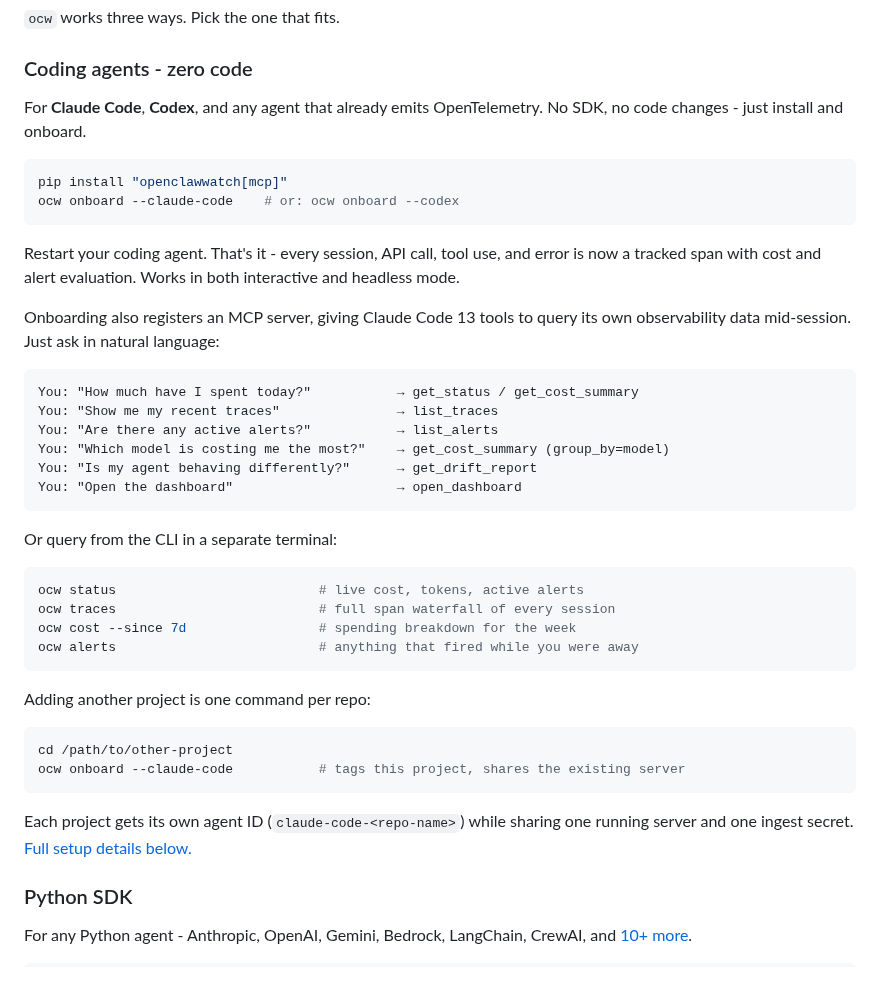
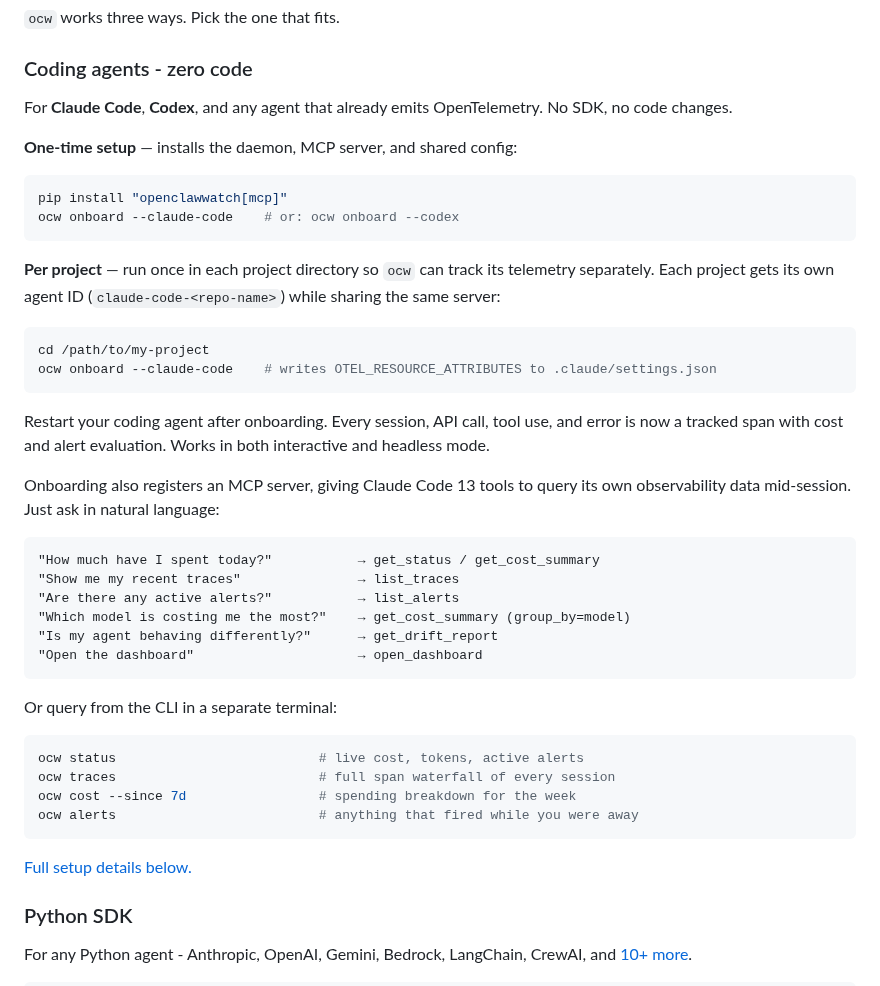
Before and after one commit to Metabuilder-Labs/openclawwatch, a Markdown page: README.md, the part around the change. Drawn GitHub-style.

Commit message:
Clarify one-time setup vs per-project onboarding for coding agents
Split the onboard step into two clearly labeled parts: one-time setup
(daemon, MCP, config) and per-project tagging (so ocw tracks each
project's telemetry under its own agent ID).

Co-Authored-By: Claude Sonnet 4.6 <noreply@anthropic.com>

````diff
--- a/README.md
+++ b/README.md
@@ -33,24 +33,33 @@ Your agent sends emails, writes files, calls APIs, and spends your money - all w
 
 ### Coding agents - zero code
 
-For **Claude Code**, **Codex**, and any agent that already emits OpenTelemetry. No SDK, no code changes - just install and onboard.
+For **Claude Code**, **Codex**, and any agent that already emits OpenTelemetry. No SDK, no code changes.
+
+**One-time setup** — installs the daemon, MCP server, and shared config:
 
 ```bash
 pip install "openclawwatch[mcp]"
 ocw onboard --claude-code    # or: ocw onboard --codex
 ```
 
-Restart your coding agent. That's it - every session, API call, tool use, and error is now a tracked span with cost and alert evaluation. Works in both interactive and headless mode.
+**Per project** — run once in each project directory so `ocw` can track its telemetry separately. Each project gets its own agent ID (`claude-code-<repo-name>`) while sharing the same server:
+
+```bash
+cd /path/to/my-project
+ocw onboard --claude-code    # writes OTEL_RESOURCE_ATTRIBUTES to .claude/settings.json
+```
+
+Restart your coding agent after onboarding. Every session, API call, tool use, and error is now a tracked span with cost and alert evaluation. Works in both interactive and headless mode.
 
 Onboarding also registers an MCP server, giving Claude Code 13 tools to query its own observability data mid-session. Just ask in natural language:
 
 ```
-You: "How much have I spent today?"           → get_status / get_cost_summary
-You: "Show me my recent traces"               → list_traces
-You: "Are there any active alerts?"           → list_alerts
-You: "Which model is costing me the most?"    → get_cost_summary (group_by=model)
-You: "Is my agent behaving differently?"      → get_drift_report
-You: "Open the dashboard"                     → open_dashboard
+"How much have I spent today?"           → get_status / get_cost_summary
+"Show me my recent traces"               → list_traces
+"Are there any active alerts?"           → list_alerts
+"Which model is costing me the most?"    → get_cost_summary (group_by=model)
+"Is my agent behaving differently?"      → get_drift_report
+"Open the dashboard"                     → open_dashboard
 ```
 
 Or query from the CLI in a separate terminal:
@@ -62,14 +71,7 @@ ocw cost --since 7d                 # spending breakdown for the week
 ocw alerts                          # anything that fired while you were away
 ```
 
-Adding another project is one command per repo:
-
-```bash
-cd /path/to/other-project
-ocw onboard --claude-code           # tags this project, shares the existing server
-```
-
-Each project gets its own agent ID (`claude-code-<repo-name>`) while sharing one running server and one ingest secret. [Full setup details below.](#claude-code--coding-agents)
+[Full setup details below.](#claude-code--coding-agents)
 
 ### Python SDK
 
````
